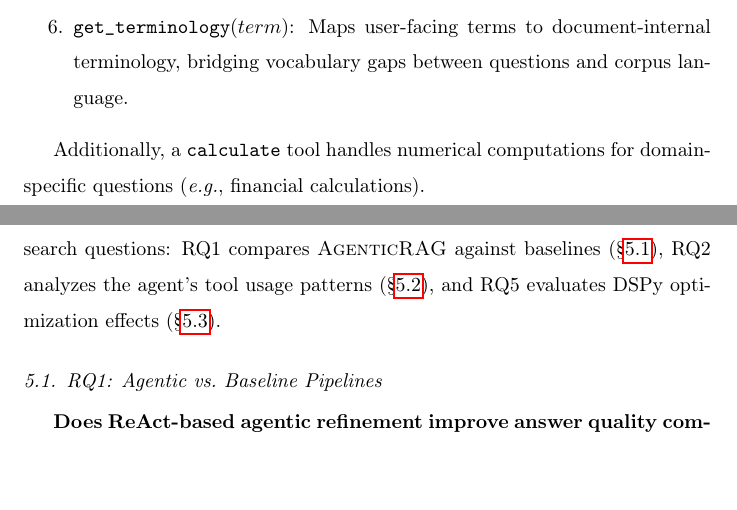
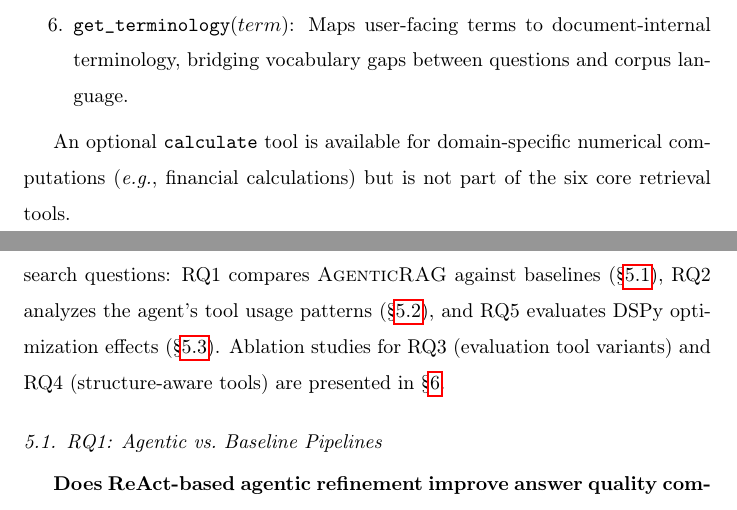
Before and after one commit to comsa33/self-corrective-rag, a LaTeX paper (paper/main.tex, which reads paper/sections/method.tex, paper/sections/results.tex): two parts of pages 11 and 19 of 38, joined at a grey line, cut so that both start at the same text. Compiled offline with pdfLaTeX.

Commit message:
paper: 전체 flow 리뷰 반영 — 5개 이슈 수정
- introduction: "consistently outperforms" 과장 완화 (복잡도 의존성 명시)
- results: RQ3/RQ4 ablation 섹션 위치 안내 추가
- method: calculate 도구를 optional로 명확히 구분 (6 core tools)
- setup: TODO 코멘트 제거
- architecture.tex: list_sections → list_doc_sections (본문과 일치)

```diff
--- a/paper/sections/method.tex
+++ b/paper/sections/method.tex
@@ -85,7 +85,7 @@ The agent has access to six tools, each implemented as a closure over shared pip
     \item \textbf{\texttt{get\_terminology}$(term)$}: Maps user-facing terms to document-internal terminology, bridging vocabulary gaps between questions and corpus language.
 \end{enumerate}
 
-Additionally, a \texttt{calculate} tool handles numerical computations for domain-specific questions (\eg, financial calculations).
+An optional \texttt{calculate} tool is available for domain-specific numerical computations (\eg, financial calculations) but is not part of the six core retrieval tools.
 
 \subsubsection{Agent Protocol}
 \label{subsubsec:protocol}
--- a/paper/sections/results.tex
+++ b/paper/sections/results.tex
@@ -4,6 +4,7 @@
 
 This section presents the main experimental results.
 We address three research questions: RQ1 compares \ours{} against baselines (\S\ref{subsec:rq1}), RQ2 analyzes the agent's tool usage patterns (\S\ref{subsec:rq2}), and RQ5 evaluates DSPy optimization effects (\S\ref{subsec:rq5}).
+Ablation studies for RQ3 (evaluation tool variants) and RQ4 (structure-aware tools) are presented in \S\ref{sec:ablation}.
 
 % ---------------------------------------------------------------------------
 \subsection{RQ1: Agentic vs.\ Baseline Pipelines}
```
Also changed, not shown: paper/figures/architecture.tex (+1 -1 lines), paper/sections/introduction.tex (+1 -1 lines), paper/sections/setup.tex (+0 -2 lines).
